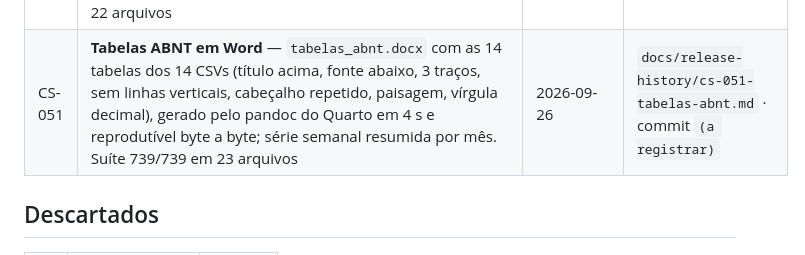
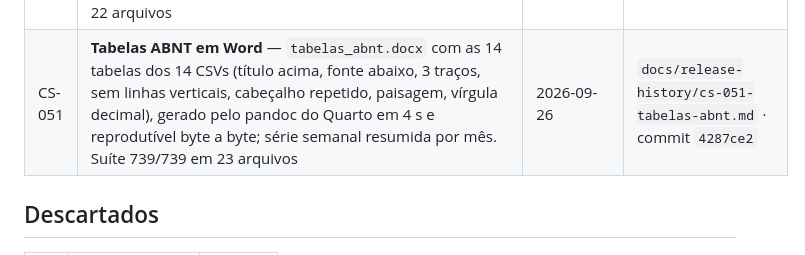
Before and after one commit to Patrickriibeiro/CartografiaESaude, a Markdown page: docs/BACKLOG.md, the part around the change. GitHub-like rendering.

Commit message:
BACKLOG: registra o commit 4287ce2 no encerramento do CS-051
Co-Authored-By: Claude Opus 5.5 <noreply@anthropic.com>

```diff
--- a/docs/BACKLOG.md
+++ b/docs/BACKLOG.md
@@ -187,7 +187,7 @@ D-06, D-08, D-09, D-10 e a opção do CS-039). **Só a D-02 (prazo) continua abe
 | CS-046 | **Paleta única por vírus** — SARS-CoV-2 amarelo, influenza magenta, VSR verde em todos os gráficos; rampa de incidência por vírus; LISA vermelho/azul/roxo/cinza sem cor de vírus (antes 3 cores com dois significados, distância 0); constantes só em `funcoes_mapas.R`, teste impede cor escrita à mão; guia de cores no relatório. Suíte 683/683 em 22 arquivos | 2026-09-26 | `docs/release-history/cs-046-paleta-unica.md` · commit `1dad2ce` |
 | CS-050 | **Mapa de referência das regiões de saúde** — 92 municípios coloridos pela região, nomes no polo de inacessibilidade; tabela região → municípios e população no relatório e exportada; parágrafo "por que regiões" (Decreto nº 7.508/2011; SES-RJ) e "por que a análise principal é municipal". Suíte 695/695 em 22 arquivos | 2026-09-26 | `docs/release-history/cs-050-mapa-regioes.md` · commit `5006847` |
 | CS-048 | **Quanto os números mudam depois do fim do ano** — 19 versões antigas do banco de 2025 e 1 de 2024 achadas no S3 do portal; 6 + 1 comparadas com as do estudo: 2025 varia no máximo 3 casos por vírus (0,09 %) entre 65 e 254 dias após o fim do ano; 2024 idêntico entre 180 e 450 dias; tempo mediano até encerrar 15–22 dias, 85–93 % em até 90 dias; seção, tabela e figura no relatório. Suíte 717/717 em 22 arquivos | 2026-09-26 | `docs/release-history/cs-048-versoes-do-banco.md` · commit `b184af1` |
-| CS-051 | **Tabelas ABNT em Word** — `tabelas_abnt.docx` com as 14 tabelas dos 14 CSVs (título acima, fonte abaixo, 3 traços, sem linhas verticais, cabeçalho repetido, paisagem, vírgula decimal), gerado pelo pandoc do Quarto em 4 s e reprodutível byte a byte; série semanal resumida por mês. Suíte 739/739 em 23 arquivos | 2026-09-26 | `docs/release-history/cs-051-tabelas-abnt.md` · commit `(a registrar)` |
+| CS-051 | **Tabelas ABNT em Word** — `tabelas_abnt.docx` com as 14 tabelas dos 14 CSVs (título acima, fonte abaixo, 3 traços, sem linhas verticais, cabeçalho repetido, paisagem, vírgula decimal), gerado pelo pandoc do Quarto em 4 s e reprodutível byte a byte; série semanal resumida por mês. Suíte 739/739 em 23 arquivos | 2026-09-26 | `docs/release-history/cs-051-tabelas-abnt.md` · commit `4287ce2` |
 
 ## Descartados
 
```
